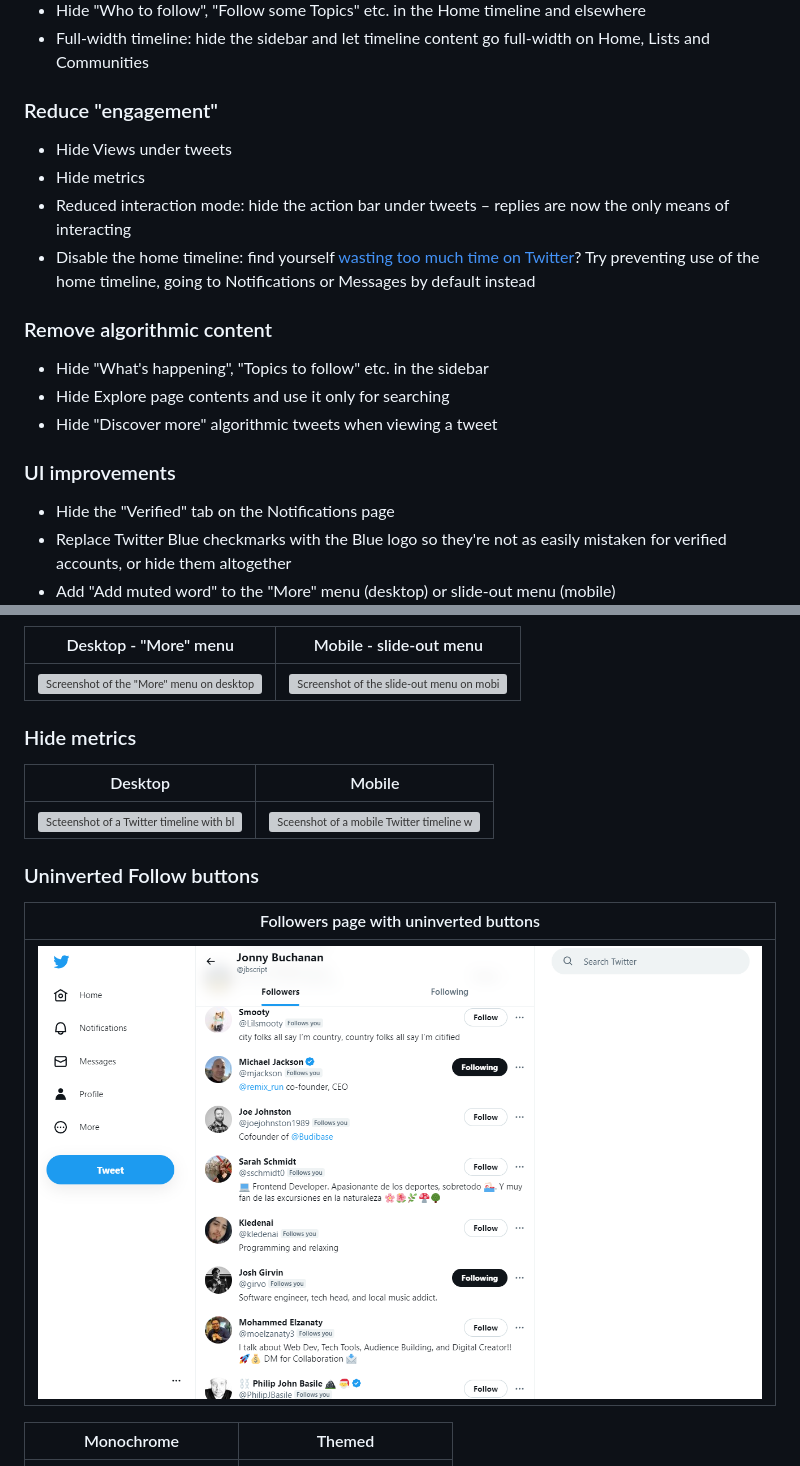
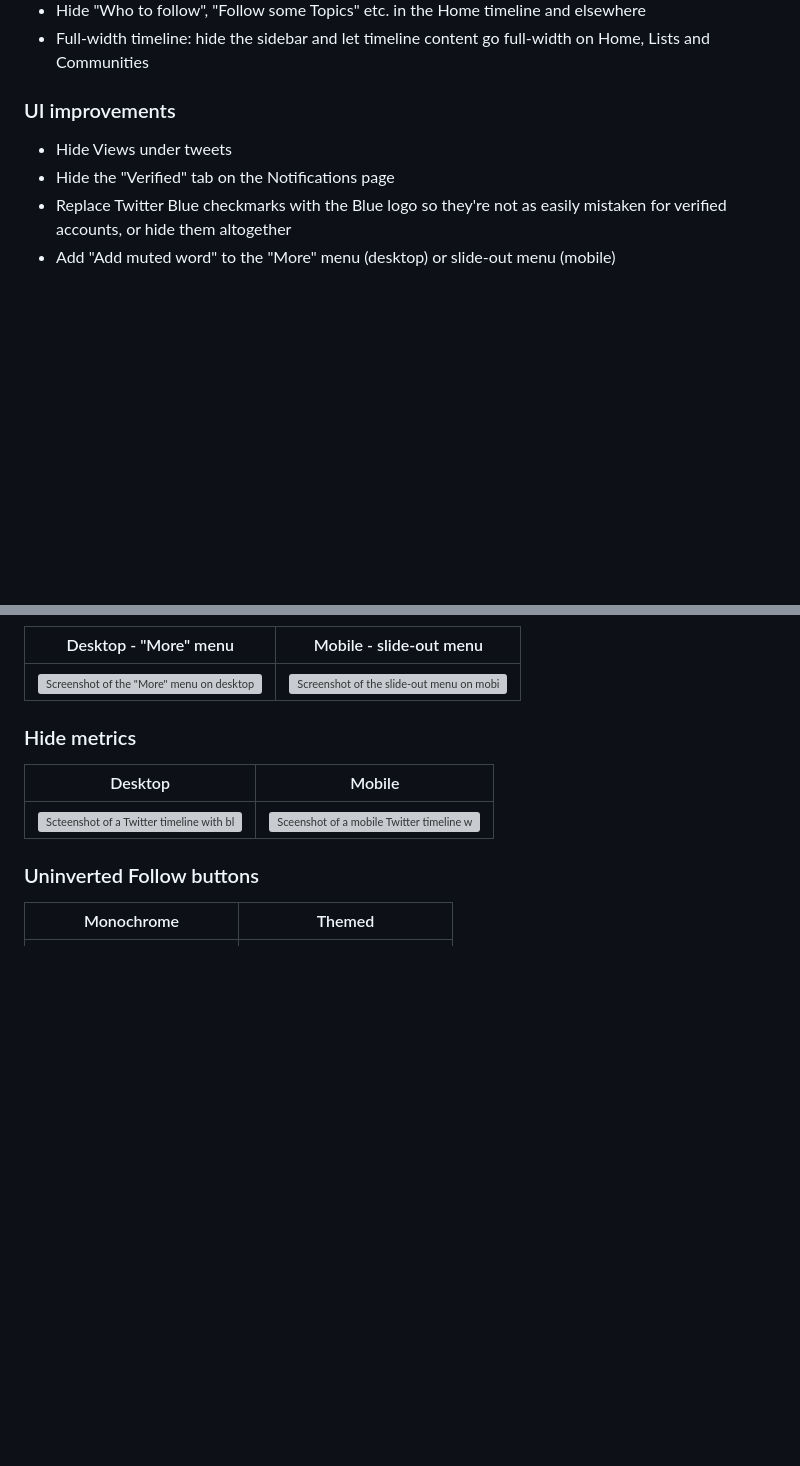
Before and after one commit to insin/control-panel-for-twitter, a Markdown page: README.md, 2 parts joined by grey strips. Drawn GitHub-style; pictures changed too: screenshots/uninverted_follow_buttons.png (deleted); blank space fills up the shorter version; grey boxes are pictures that could not be loaded.

```diff
--- a/README.md
+++ b/README.md
@@ -53,21 +53,9 @@ New versions can take anything from minutes to days to be approved for publishin
 - Hide "Who to follow", "Follow some Topics" etc. in the Home timeline and elsewhere
 - Full-width timeline: hide the sidebar and let timeline content go full-width on Home, Lists and Communities
 
-### Reduce "engagement"
+### UI improvements
 
 - Hide Views under tweets
-- Hide metrics
-- Reduced interaction mode: hide the action bar under tweets – replies are now the only means of interacting
-- Disable the home timeline: find yourself [wasting too much time on Twitter](https://world.hey.com/brecht/free-range-tweet-farming-9399f6e5)? Try preventing use of the home timeline, going to Notifications or Messages by default instead
-
-### Remove algorithmic content
-
-- Hide "What's happening", "Topics to follow" etc. in the sidebar
-- Hide Explore page contents and use it only for searching
-- Hide "Discover more" algorithmic tweets when viewing a tweet
-
-### UI improvements
-
 - Hide the "Verified" tab on the Notifications page
 - Replace Twitter Blue checkmarks with the Blue logo so they're not as easily mistaken for verified accounts, or hide them altogether
 - Add "Add muted word" to the "More" menu (desktop) or slide-out menu (mobile)
@@ -126,10 +125,6 @@ Features which aren't core to Tweak New Twitter, but are there to try:
 | ![Scteenshot of a Twitter timeline with blank spaces where numbers for metrics should be](screenshots/hide_metrics.png) | ![Sceenshot of a mobile Twitter timeline with blank spaces where numbers for metrics should be](screenshots/firefox_android_hide_metrics.jpg) |
 
 ### Uninverted Follow buttons
-
-| Followers page with uninverted buttons |
-| - |
-| ![A Twitter Followers page with white Follow buttons and black Following buttons](screenshots/uninverted_follow_buttons.png) |
 
 | Monochrome | Themed |
 | - | - |
```
Also changed, not shown: other parts of README.md (+28 -15 lines), screenshots/firefox_android_disable_home_timeline.jpg (added), screenshots/firefox_android_reduced_interaction_mode.jpg (added).
